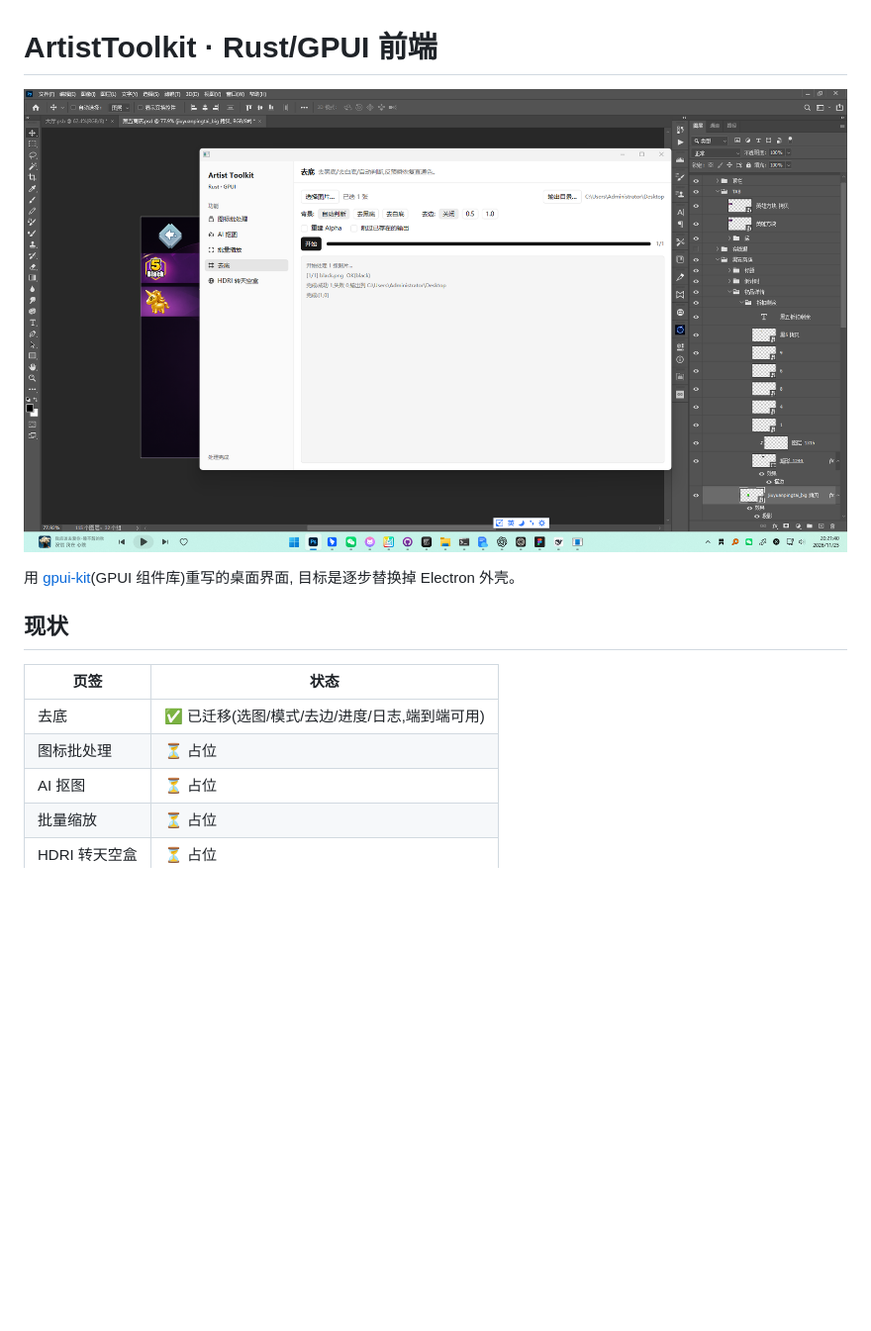
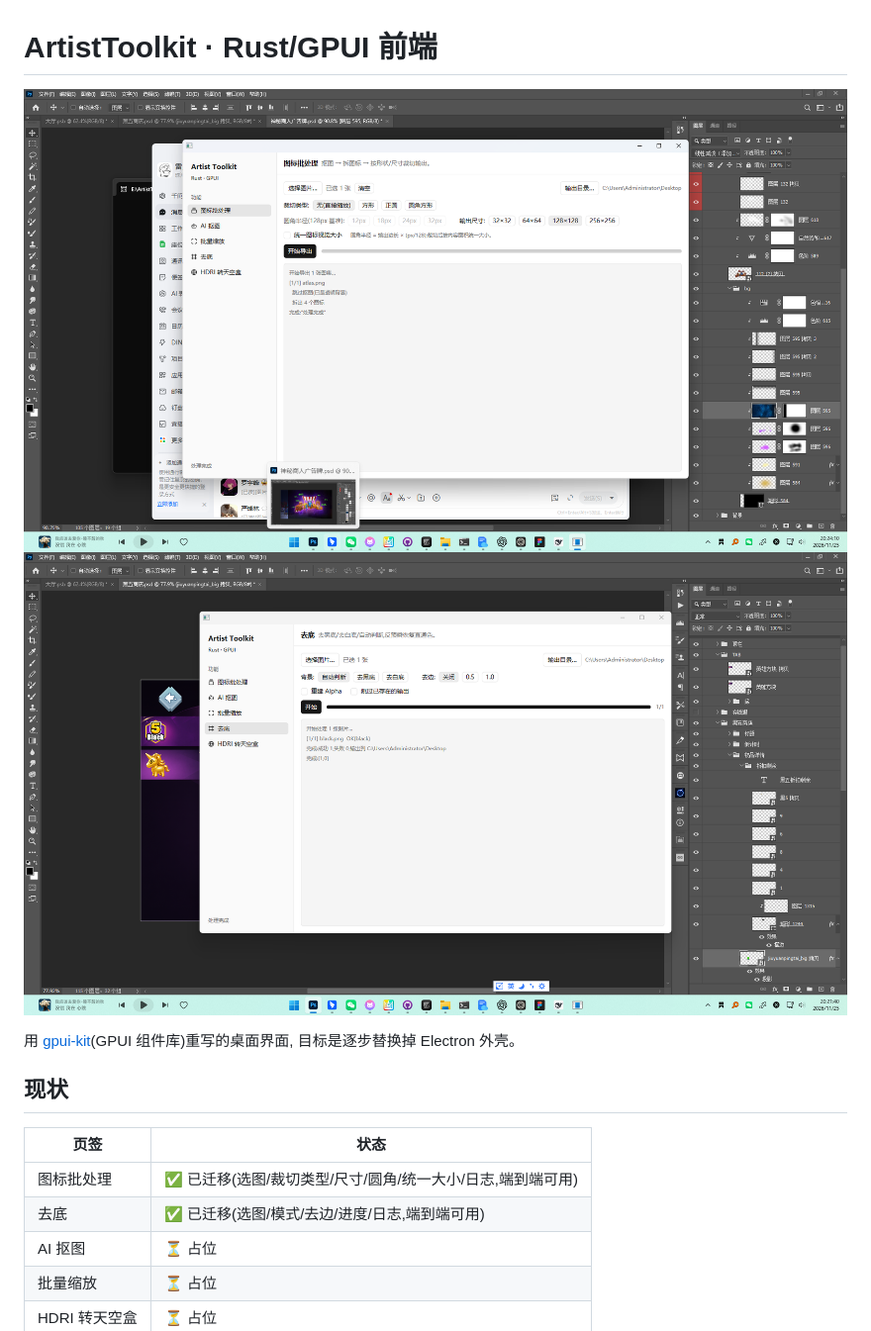
Before and after one commit to leiyihai/ArtistToolkit, a Markdown page: ui/README.md, the part around the change. Shown at 99% size. Drawn GitHub-style; pictures changed too: ui/docs/screenshot-icon.png (added); blank space fills up the shorter version.

```diff
--- a/ui/README.md
+++ b/ui/README.md
@@ -1,6 +1,7 @@
 # ArtistToolkit · Rust/GPUI 前端
 
-![去底页截图](docs/screenshot.png)
+![图标批处理页](docs/screenshot-icon.png)
+![去底页](docs/screenshot.png)
 
 用 [gpui-kit](https://github.com/longbridge/gpui-kit)(GPUI 组件库)重写的桌面界面,
 目标是逐步替换掉 Electron 外壳。
@@ -9,8 +10,8 @@
 
 | 页签 | 状态 |
 | --- | --- |
+| 图标批处理 | ✅ 已迁移(选图/裁切类型/尺寸/圆角/统一大小/日志,端到端可用) |
 | 去底 | ✅ 已迁移(选图/模式/去边/进度/日志,端到端可用) |
-| 图标批处理 | ⏳ 占位 |
 | AI 抠图 | ⏳ 占位 |
 | 批量缩放 | ⏳ 占位 |
 | HDRI 转天空盒 | ⏳ 占位 |
```
Also changed, not shown: 4 other files.
